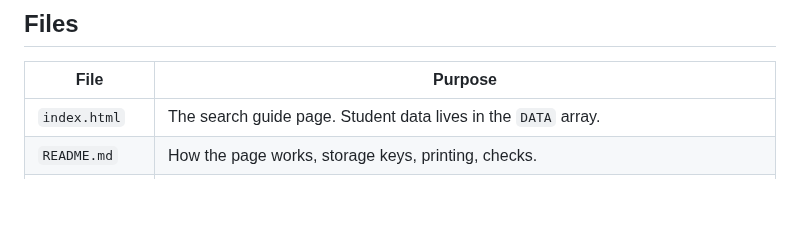
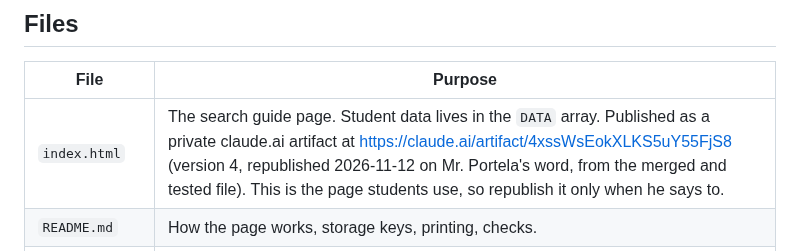
Before and after one commit to josevillar-sketch/search-guide, a Markdown page: CLAUDE.md, the part around the change. Drawn GitHub-style; blank space fills up the shorter version.

Commit message:
Record the Search Guide's artifact address and its republish on 2026-11-12
Co-Authored-By: Claude Fable 5.2 <noreply@anthropic.com>
Claude-Session: https://claude.ai/code/session_01GbL2YYZy1Jn3bcPHwutDAi

```diff
--- a/CLAUDE.md
+++ b/CLAUDE.md
@@ -71,7 +71,7 @@ What that means in this repo:
 
 | File | Purpose |
 |---|---|
-| `index.html` | The search guide page. Student data lives in the `DATA` array. |
+| `index.html` | The search guide page. Student data lives in the `DATA` array. Published as a private claude.ai artifact at https://claude.ai/artifact/4xssWsEokXLKS5uY55FjS8 (version 4, republished 2026-11-12 on Mr. Portela's word, from the merged and tested file). This is the page students use, so republish it only when he says to. |
 | `README.md` | How the page works, storage keys, printing, checks. |
 | `DESIGN.md` | The design standard for everything students see, on screen and on paper: colors, type, shapes, components, and the rules with names. Read it before building or restyling anything. `tools/design_check.cjs` measures those rules on the rendered pages. |
 | `RESOURCES.md` | Verified research tools and datasets, with how each fits AP Research. |
```
